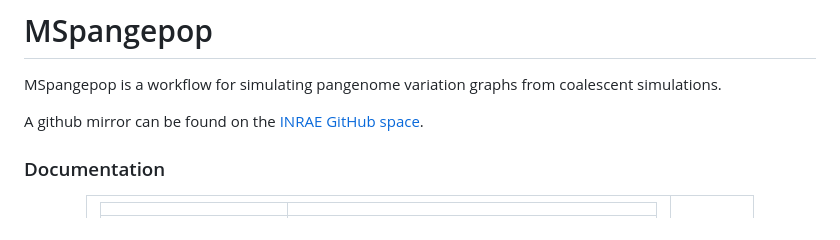
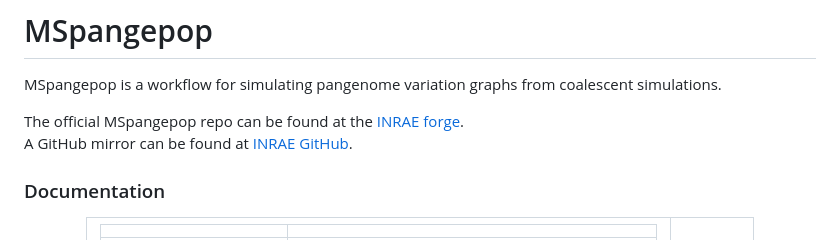
Before and after one commit to inrae/MSpangepop, a Markdown page: README.md, the part around the change. Rendered like a GitHub page.

```diff
--- a/README.md
+++ b/README.md
@@ -2,7 +2,8 @@
 
 MSpangepop is a workflow for simulating pangenome variation graphs from coalescent simulations.
 
-A github mirror can be found on the [INRAE GitHub space](https://github.com/inrae/MSpangepop).
+The official MSpangepop repo can be found at the [INRAE forge](https://forge.inrae.fr/pangepop/MSpangepop).\
+A GitHub mirror can be found at [INRAE GitHub](https://github.com/inrae/MSpangepop).
 
 ### Documentation
 <div align="center">
```
